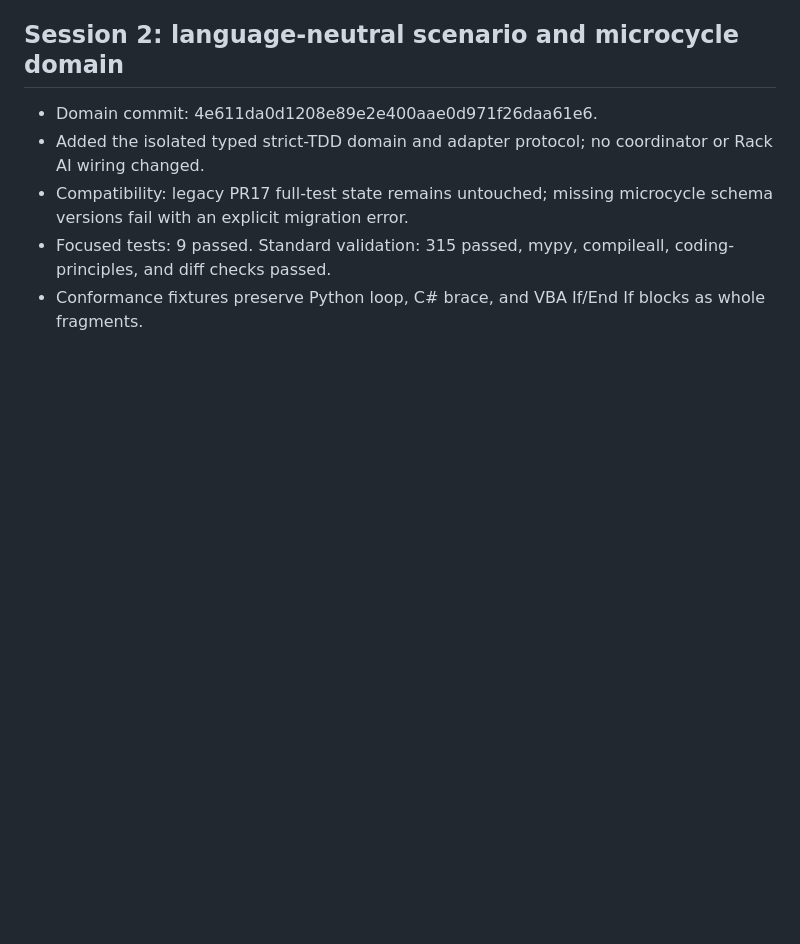
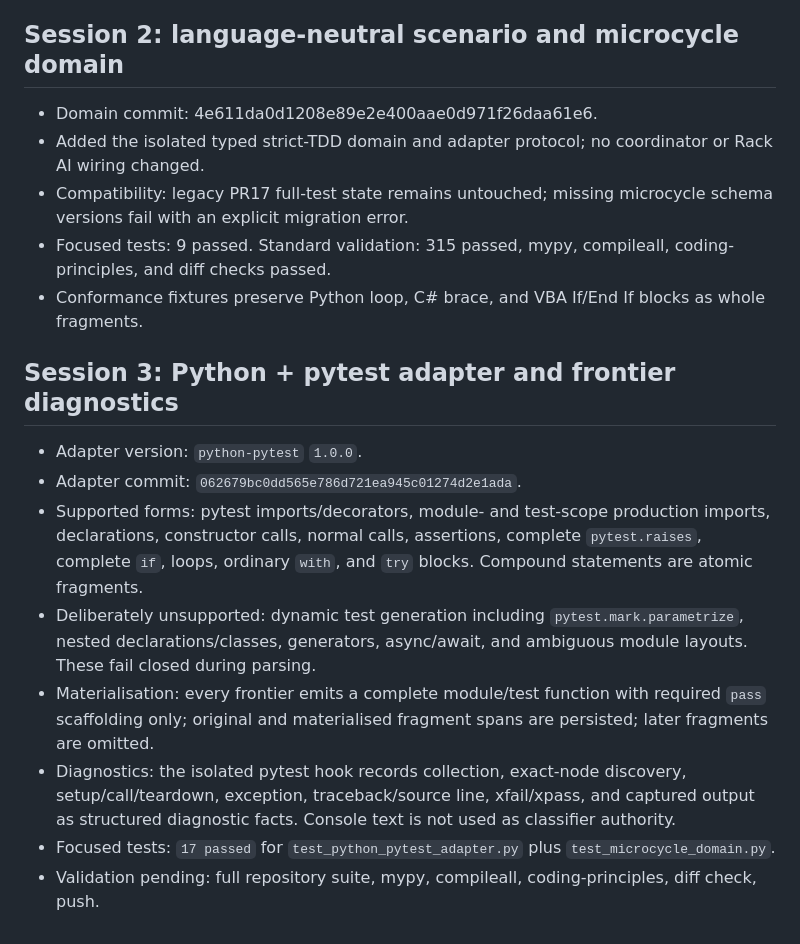
Before and after one commit to Tommyboyjedi/ATHBA, a Markdown page: docs/pr23_strict_tdd_implementation_ledger.md, the part around the change. Drawn GitHub-style; blank space fills up the shorter version.

Commit message:
docs: record PR23 Python adapter evidence

```diff
--- a/docs/pr23_strict_tdd_implementation_ledger.md
+++ b/docs/pr23_strict_tdd_implementation_ledger.md
@@ -76,3 +76,15 @@ This session establishes the rollback baseline required by PR22. It does not cla
 - Compatibility: legacy PR17 full-test state remains untouched; missing microcycle schema versions fail with an explicit migration error.
 - Focused tests: 9 passed. Standard validation: 315 passed, mypy, compileall, coding-principles, and diff checks passed.
 - Conformance fixtures preserve Python loop, C# brace, and VBA If/End If blocks as whole fragments.
+
+
+## Session 3: Python + pytest adapter and frontier diagnostics
+
+- Adapter version: `python-pytest` `1.0.0`.
+- Adapter commit: `062679bc0dd565e786d721ea945c01274d2e1ada`.
+- Supported forms: pytest imports/decorators, module- and test-scope production imports, declarations, constructor calls, normal calls, assertions, complete `pytest.raises`, complete `if`, loops, ordinary `with`, and `try` blocks. Compound statements are atomic fragments.
+- Deliberately unsupported: dynamic test generation including `pytest.mark.parametrize`, nested declarations/classes, generators, async/await, and ambiguous module layouts. These fail closed during parsing.
+- Materialisation: every frontier emits a complete module/test function with required `pass` scaffolding only; original and materialised fragment spans are persisted; later fragments are omitted.
+- Diagnostics: the isolated pytest hook records collection, exact-node discovery, setup/call/teardown, exception, traceback/source line, xfail/xpass, and captured output as structured diagnostic facts. Console text is not used as classifier authority.
+- Focused tests: `17 passed` for `test_python_pytest_adapter.py` plus `test_microcycle_domain.py`.
+- Validation pending: full repository suite, mypy, compileall, coding-principles, diff check, push.
```
